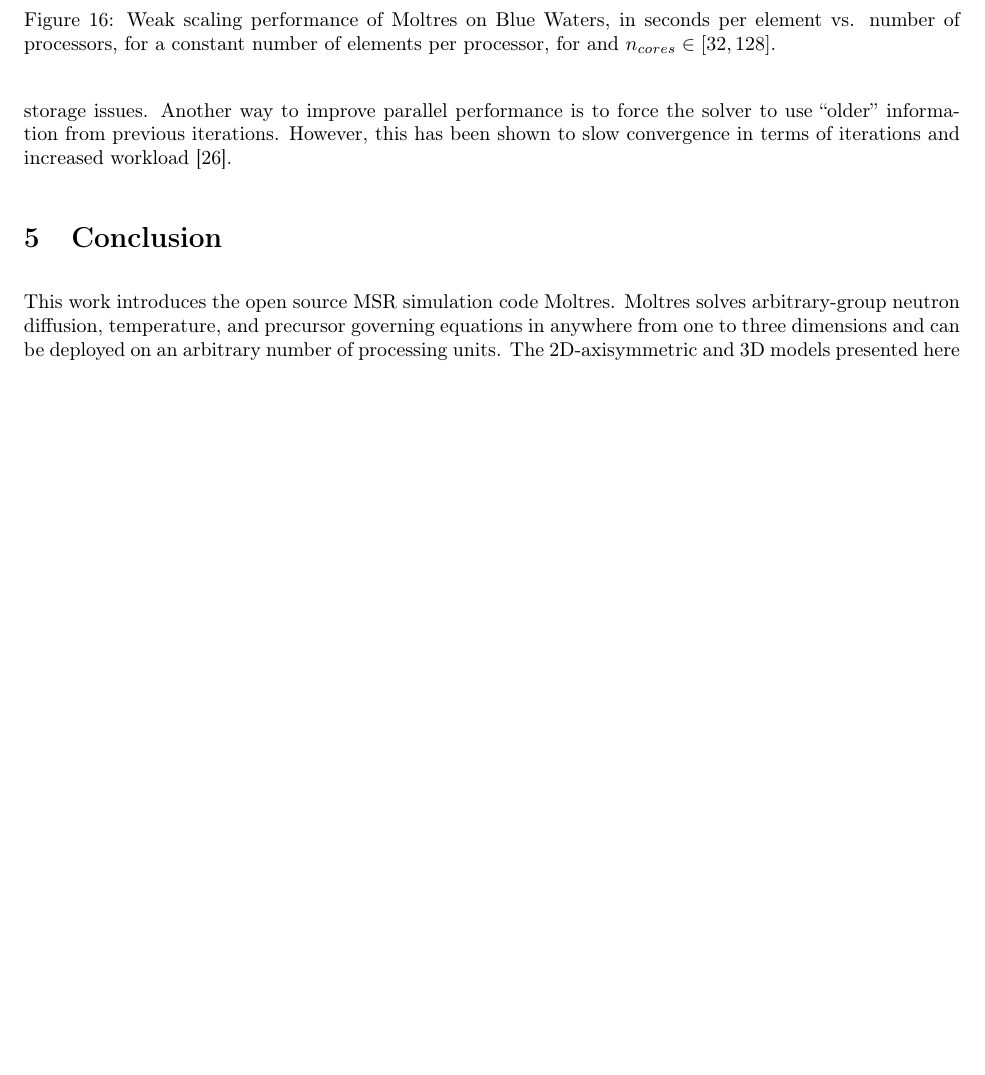
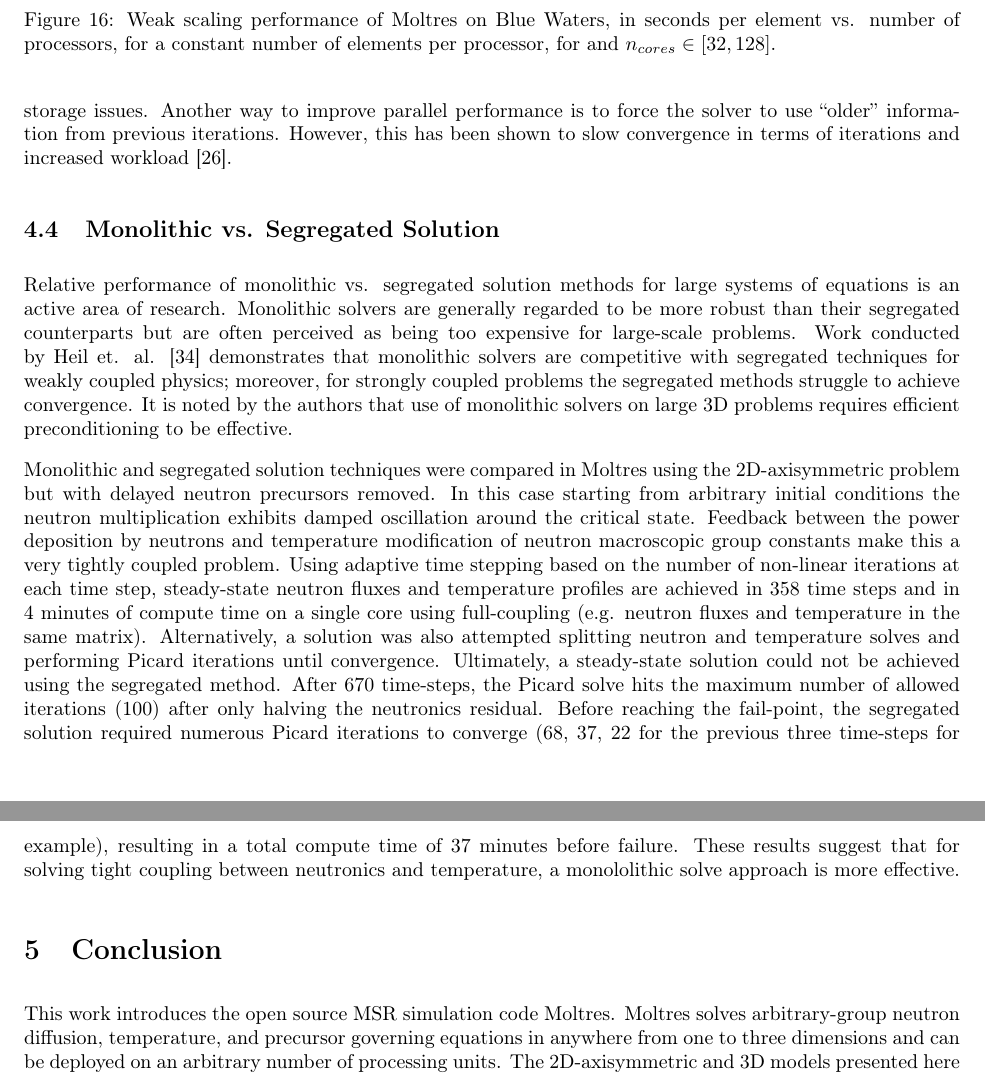
Before and after one commit to arfc/publications, a LaTeX paper (Moltres.tex): part of page 17 of 21 before the commit and two parts of pages 17 and 18 of 21 after it, the two joined at a grey line, cut so that both start at the same text, the shorter picture padded with empty space. Compiled offline with pdfLaTeX.

Commit message:
Address monolithic vs segregated solution question.

```diff
--- a/Moltres.tex
+++ b/Moltres.tex
@@ -681,7 +681,40 @@ computing to GPU-accelerated computing because GPUs operate on the fly with
 global memory, avoiding CPU cache storage issues. Another way
 to improve parallel performance is to force the solver to use
 ``older'' information from previous iterations. However, this has been shown to
-slow convergence in terms of iterations and increased workload \cite{satish_balay_petsc_2015}.
+slow convergence in terms of iterations and increased workload
+\cite{satish_balay_petsc_2015}.
+
+\subsection{Monolithic vs. Segregated Solution}
+
+Relative performance of monolithic vs. segregated solution methods for large
+systems of equations is an active area of research. Monolithic solvers are
+generally regarded to be more robust than their segregated counterparts but are
+often perceived as being too expensive for large-scale problems. Work conducted
+by Heil et. al. \cite{heil2008solvers} demonstrates that monolithic solvers are
+competitive with segregated techniques for weakly coupled physics; moreover, for
+strongly coupled problems the segregated methods struggle to achieve
+convergence. It is noted by the authors that use of monolithic solvers
+on large 3D problems requires efficient preconditioning to be effective.
+
+Monolithic and segregated solution techniques were compared in Moltres using the
+2D-axisymmetric problem but with delayed neutron precursors removed. In this
+case starting from arbitrary initial conditions the neutron multiplication
+exhibits damped oscillation around the critical state. Feedback between the
+power deposition by neutrons and temperature modification of neutron macroscopic
+group constants make this a very tightly coupled problem. Using adaptive time
+stepping based on the number of non-linear iterations at each time step,
+steady-state neutron fluxes and temperature profiles are achieved in 358 time
+steps and in 4 minutes of compute time on a single core using full-coupling
+(e.g. neutron fluxes and temperature in the same matrix). Alternatively,
+a solution was also attempted splitting neutron and temperature solves and
+performing Picard iterations until convergence. Ultimately, a steady-state
+solution could not be achieved using the segregated method. After 670
+time-steps, the Picard solve hits the maximum number of allowed iterations (100)
+after only halving the neutronics residual. Before reaching the fail-point, the
+segregated solution required numerous Picard iterations to converge (68, 37, 22
+for the previous three time-steps for example), resulting in a total compute
+time of 37 minutes before failure. These results suggest that for solving tight coupling
+between neutronics and temperature, a monololithic solve approach is more effective.
 
 \section{Conclusion}
 
```
Also changed, not shown: Moltres.bib (+11 -0 lines), revise/revise.tex (+18 -1 lines).
